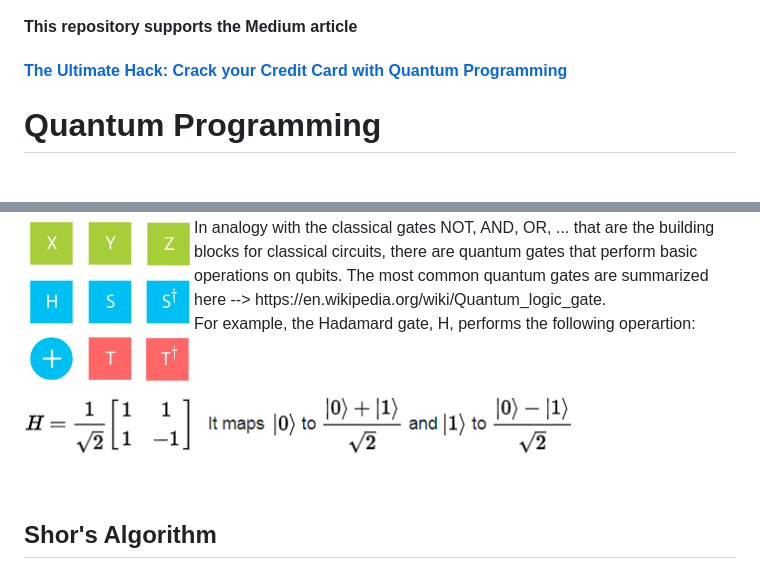
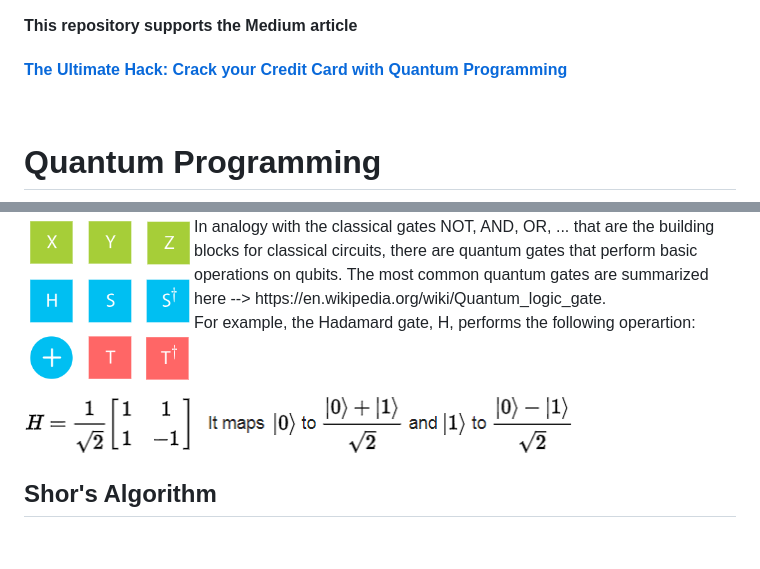
Before and after one commit to Aurelien-Pelissier/Medium, a Markdown page: Quantum Programming/README.md, 2 parts joined by grey strips. Drawn GitHub-style; blank space fills up the shorter version.

```diff
--- a/Quantum Programming/README.md
+++ b/Quantum Programming/README.md
@@ -3,6 +3,8 @@
 #### This repository supports the Medium article
 
 #### [The Ultimate Hack: Crack your Credit Card with Quantum Programming](https://medium.com/p/17ddd045eba6/edit)
+
+&nbsp;
 
 
 # Quantum Programming
@@ -31,8 +33,6 @@ For example, the Hadamard gate, H, performs the following operartion:
 
 
 
-
-&nbsp;
 
 &nbsp;
 
```
